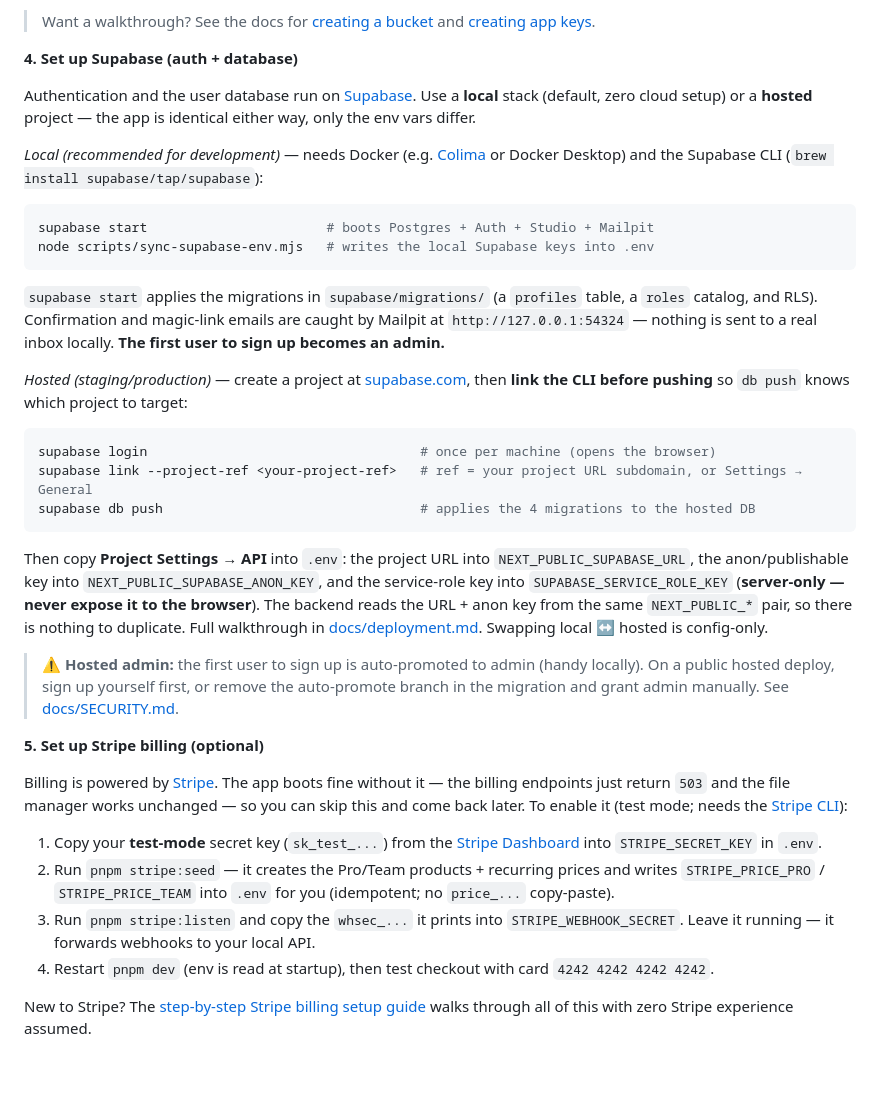
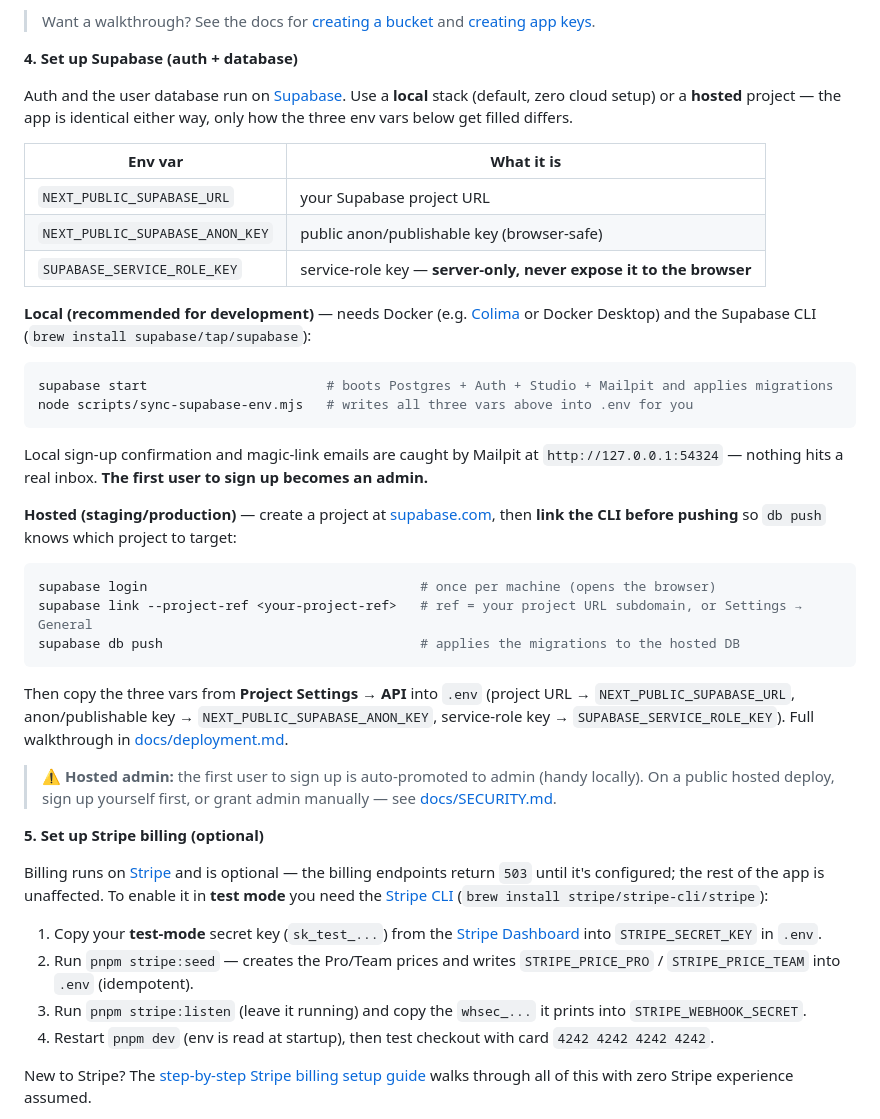
Before and after one commit to Hiroto-Kobayashi-30/ai-saas-starter, a Markdown page: README.md, the part around the change. Drawn GitHub-style; blank space fills up the shorter version.

Commit message:
docs(readme): streamline Supabase & Stripe setup steps
Trim the Stripe intro to essentials and reorganize the Supabase setup
around a shared env-var table with copy-paste Local and Hosted command
blocks. Prioritizes ease of setup over brevity.

````diff
--- a/README.md
+++ b/README.md
@@ -173,36 +173,42 @@ Open `.env` in your editor and keep it visible. Then head to the [Backblaze B2 d
 
 **4. Set up Supabase (auth + database)**
 
-Authentication and the user database run on [Supabase](https://supabase.com). Use a **local** stack (default, zero cloud setup) or a **hosted** project — the app is identical either way, only the env vars differ.
+Auth and the user database run on [Supabase](https://supabase.com). Use a **local** stack (default, zero cloud setup) or a **hosted** project — the app is identical either way, only how the three env vars below get filled differs.
 
-*Local (recommended for development)* — needs Docker (e.g. [Colima](https://github.com/abiosoft/colima) or Docker Desktop) and the Supabase CLI (`brew install supabase/tap/supabase`):
+| Env var | What it is |
+|---------|-----------|
+| `NEXT_PUBLIC_SUPABASE_URL` | your Supabase project URL |
+| `NEXT_PUBLIC_SUPABASE_ANON_KEY` | public anon/publishable key (browser-safe) |
+| `SUPABASE_SERVICE_ROLE_KEY` | service-role key — **server-only, never expose it to the browser** |
+
+**Local (recommended for development)** — needs Docker (e.g. [Colima](https://github.com/abiosoft/colima) or Docker Desktop) and the Supabase CLI (`brew install supabase/tap/supabase`):
 
 ```bash
-supabase start                       # boots Postgres + Auth + Studio + Mailpit
-node scripts/sync-supabase-env.mjs   # writes the local Supabase keys into .env
+supabase start                       # boots Postgres + Auth + Studio + Mailpit and applies migrations
+node scripts/sync-supabase-env.mjs   # writes all three vars above into .env for you
 ```
 
-`supabase start` applies the migrations in `supabase/migrations/` (a `profiles` table, a `roles` catalog, and RLS). Confirmation and magic-link emails are caught by Mailpit at `http://127.0.0.1:54324` — nothing is sent to a real inbox locally. **The first user to sign up becomes an admin.**
+Local sign-up confirmation and magic-link emails are caught by Mailpit at `http://127.0.0.1:54324` — nothing hits a real inbox. **The first user to sign up becomes an admin.**
 
-*Hosted (staging/production)* — create a project at [supabase.com](https://supabase.com), then **link the CLI before pushing** so `db push` knows which project to target:
+**Hosted (staging/production)** — create a project at [supabase.com](https://supabase.com), then **link the CLI before pushing** so `db push` knows which project to target:
 
 ```bash
 supabase login                                   # once per machine (opens the browser)
 supabase link --project-ref <your-project-ref>   # ref = your project URL subdomain, or Settings → General
-supabase db push                                 # applies the 4 migrations to the hosted DB
+supabase db push                                 # applies the migrations to the hosted DB
 ```
 
-Then copy **Project Settings → API** into `.env`: the project URL into `NEXT_PUBLIC_SUPABASE_URL`, the anon/publishable key into `NEXT_PUBLIC_SUPABASE_ANON_KEY`, and the service-role key into `SUPABASE_SERVICE_ROLE_KEY` (**server-only — never expose it to the browser**). The backend reads the URL + anon key from the same `NEXT_PUBLIC_*` pair, so there is nothing to duplicate. Full walkthrough in [docs/deployment.md](docs/deployment.md). Swapping local ↔ hosted is config-only.
+Then copy the three vars from **Project Settings → API** into `.env` (project URL → `NEXT_PUBLIC_SUPABASE_URL`, anon/publishable key → `NEXT_PUBLIC_SUPABASE_ANON_KEY`, service-role key → `SUPABASE_SERVICE_ROLE_KEY`). Full walkthrough in [docs/deployment.md](docs/deployment.md).
 
-> ⚠️ **Hosted admin:** the first user to sign up is auto-promoted to admin (handy locally). On a public hosted deploy, sign up yourself first, or remove the auto-promote branch in the migration and grant admin manually. See [docs/SECURITY.md](docs/SECURITY.md).
+> ⚠️ **Hosted admin:** the first user to sign up is auto-promoted to admin (handy locally). On a public hosted deploy, sign up yourself first, or grant admin manually — see [docs/SECURITY.md](docs/SECURITY.md).
 
 **5. Set up Stripe billing (optional)**
 
-Billing is powered by [Stripe](https://stripe.com). The app boots fine without it — the billing endpoints just return `503` and the file manager works unchanged — so you can skip this and come back later. To enable it (test mode; needs the [Stripe CLI](https://stripe.com/docs/stripe-cli)):
+Billing runs on [Stripe](https://stripe.com) and is optional — the billing endpoints return `503` until it's configured; the rest of the app is unaffected. To enable it in **test mode** you need the [Stripe CLI](https://docs.stripe.com/stripe-cli) (`brew install stripe/stripe-cli/stripe`):
 
 1. Copy your **test-mode** secret key (`sk_test_...`) from the [Stripe Dashboard](https://dashboard.stripe.com/test/apikeys) into `STRIPE_SECRET_KEY` in `.env`.
-2. Run `pnpm stripe:seed` — it creates the Pro/Team products + recurring prices and writes `STRIPE_PRICE_PRO` / `STRIPE_PRICE_TEAM` into `.env` for you (idempotent; no `price_...` copy-paste).
-3. Run `pnpm stripe:listen` and copy the `whsec_...` it prints into `STRIPE_WEBHOOK_SECRET`. Leave it running — it forwards webhooks to your local API.
+2. Run `pnpm stripe:seed` — creates the Pro/Team prices and writes `STRIPE_PRICE_PRO` / `STRIPE_PRICE_TEAM` into `.env` (idempotent).
+3. Run `pnpm stripe:listen` (leave it running) and copy the `whsec_...` it prints into `STRIPE_WEBHOOK_SECRET`.
 4. Restart `pnpm dev` (env is read at startup), then test checkout with card `4242 4242 4242 4242`.
 
 New to Stripe? The [step-by-step Stripe billing setup guide](docs/stripe-setup.md) walks through all of this with zero Stripe experience assumed.
````
